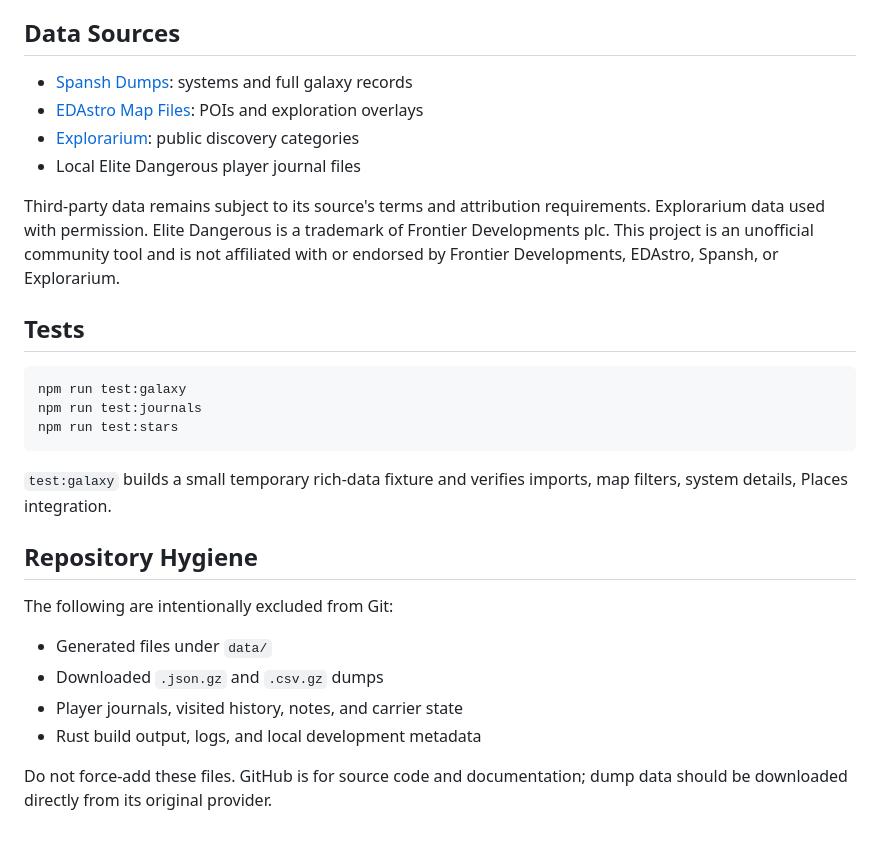
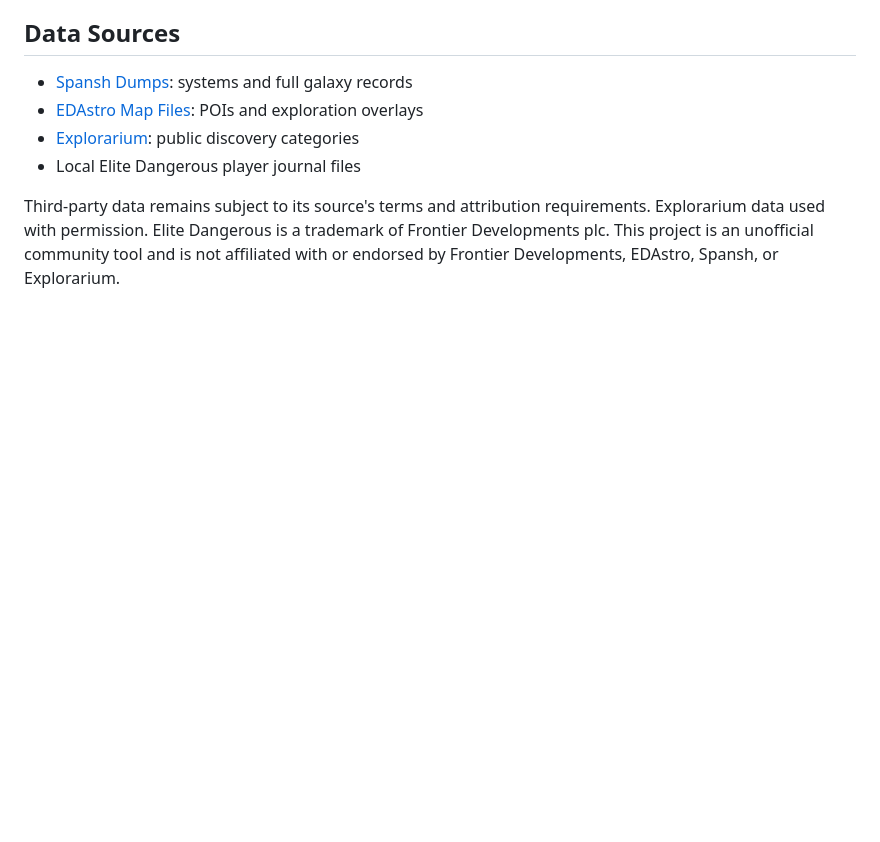
Before and after one commit to Turkinolith/ED-System-Search, a Markdown page: README.md, the part around the change. GitHub-like rendering; blank space fills up the shorter version.

````diff
--- a/README.md
+++ b/README.md
@@ -256,25 +256,3 @@ requirements. Explorarium data used with permission.
 Elite Dangerous is a trademark of Frontier Developments plc.
 This project is an unofficial community tool and is not affiliated with or
 endorsed by Frontier Developments, EDAstro, Spansh, or Explorarium.
-
-## Tests
-
-```powershell
-npm run test:galaxy
-npm run test:journals
-npm run test:stars
-```
-
-`test:galaxy` builds a small temporary rich-data fixture and verifies imports,
-map filters, system details, Places integration.
-## Repository Hygiene
-
-The following are intentionally excluded from Git:
-
-- Generated files under `data/`
-- Downloaded `.json.gz` and `.csv.gz` dumps
-- Player journals, visited history, notes, and carrier state
-- Rust build output, logs, and local development metadata
-
-Do not force-add these files. GitHub is for source code and documentation; dump
-data should be downloaded directly from its original provider.
````
